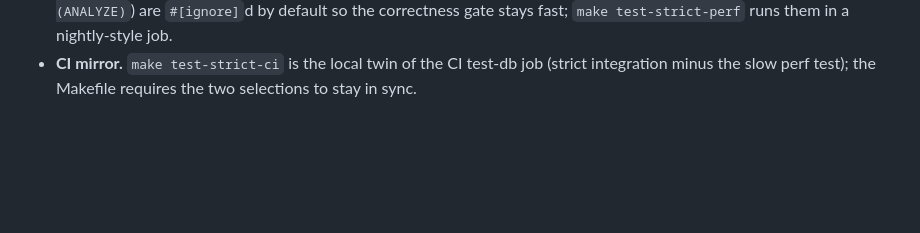
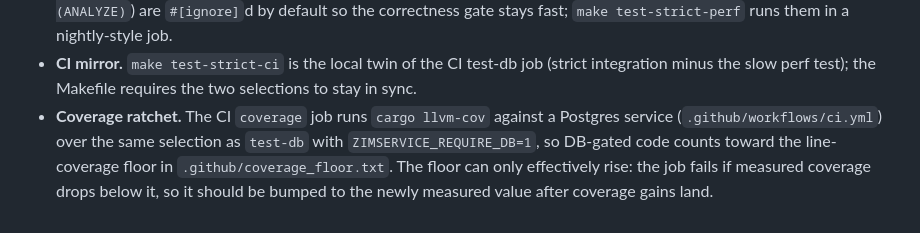
Before and after one commit to L3tum/zimi-rs, a Markdown page: docs/ARCHITECTURE.md, the part around the change. GitHub-like rendering; blank space fills up the shorter version.

```diff
--- a/docs/ARCHITECTURE.md
+++ b/docs/ARCHITECTURE.md
@@ -298,3 +298,9 @@ Explicitly declared out of scope:
 - **CI mirror.** `make test-strict-ci` is the local twin of the CI test-db
   job (strict integration minus the slow perf test); the Makefile requires
   the two selections to stay in sync.
+- **Coverage ratchet.** The CI `coverage` job runs `cargo llvm-cov` against a
+  Postgres service (`.github/workflows/ci.yml`) over the same selection as
+  `test-db` with `ZIMSERVICE_REQUIRE_DB=1`, so DB-gated code counts toward the
+  line-coverage floor in `.github/coverage_floor.txt`. The floor can only
+  effectively rise: the job fails if measured coverage drops below it, so it
+  should be bumped to the newly measured value after coverage gains land.
```
Also changed, not shown: README.md (+5 -3 lines).
